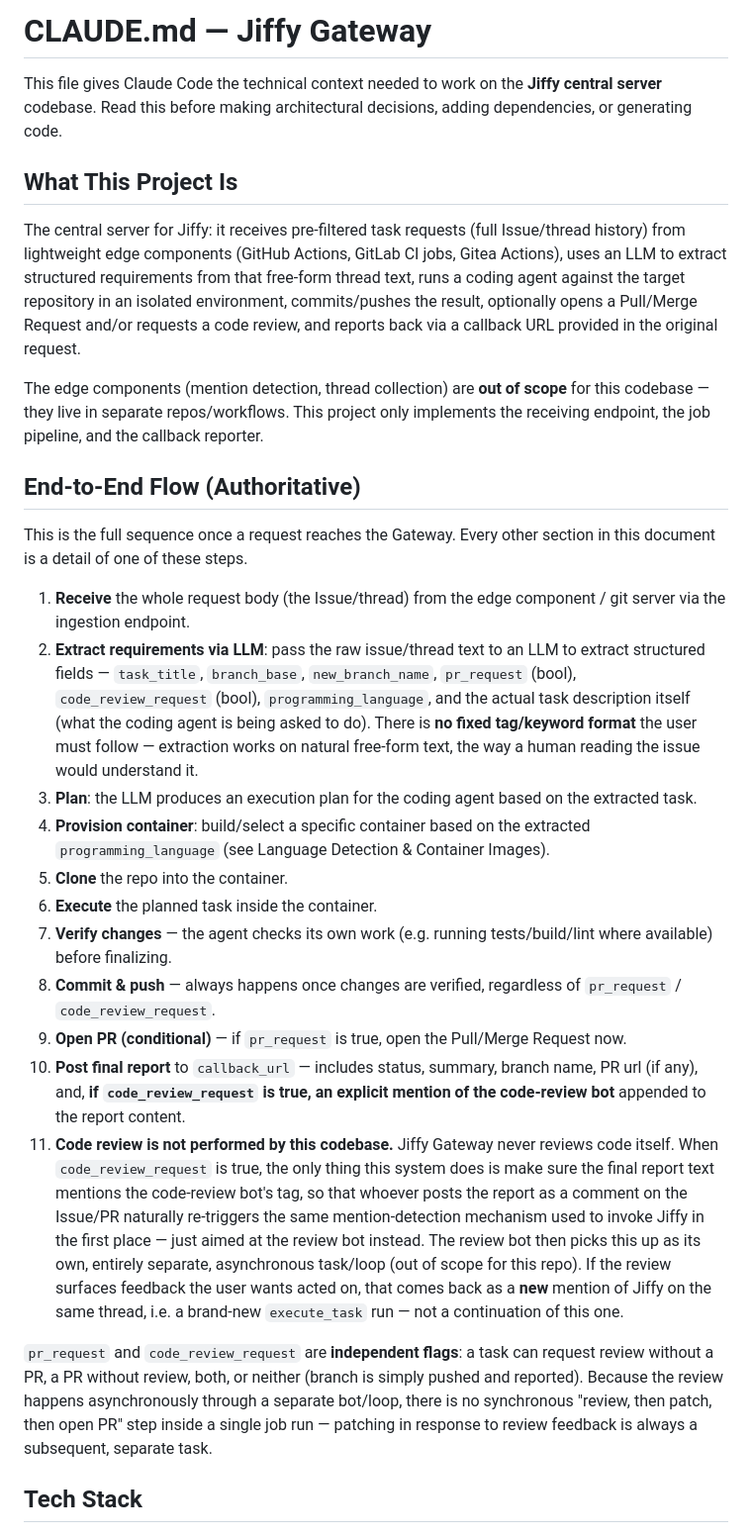
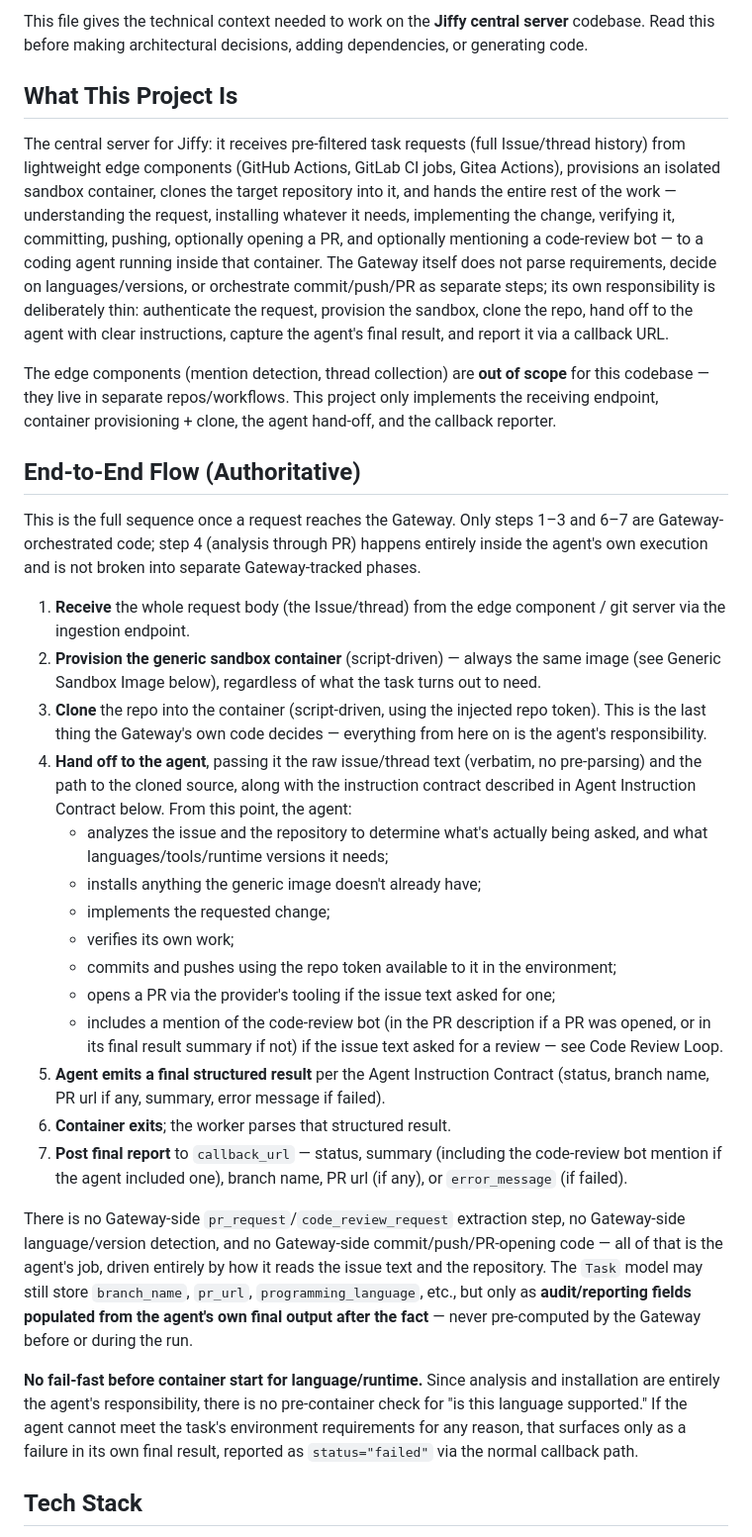
Before and after one commit to javadib/jiffy_gateway, a Markdown page: AGENTS.md, the part around one of its changes. Shown at 99% size. Rendered like a GitHub page.

```diff
--- a/AGENTS.md
+++ b/AGENTS.md
@@ -1,30 +1,33 @@
-# CLAUDE.md — Jiffy Gateway
-
-This file gives Claude Code the technical context needed to work on the **Jiffy central server** codebase. Read this before making architectural decisions, adding dependencies, or generating code.
+This file gives the technical context needed to work on the **Jiffy central server** codebase. Read this before making architectural decisions, adding dependencies, or generating code.
 
 ## What This Project Is
 
-The central server for Jiffy: it receives pre-filtered task requests (full Issue/thread history) from lightweight edge components (GitHub Actions, GitLab CI jobs, Gitea Actions), uses an LLM to extract structured requirements from that free-form thread text, runs a coding agent against the target repository in an isolated environment, commits/pushes the result, optionally opens a Pull/Merge Request and/or requests a code review, and reports back via a callback URL provided in the original request.
+The central server for Jiffy: it receives pre-filtered task requests (full Issue/thread history) from lightweight edge components (GitHub Actions, GitLab CI jobs, Gitea Actions), provisions an isolated sandbox container, clones the target repository into it, and hands the entire rest of the work — understanding the request, installing whatever it needs, implementing the change, verifying it, committing, pushing, optionally opening a PR, and optionally mentioning a code-review bot — to a coding agent running inside that container. The Gateway itself does not parse requirements, decide on languages/versions, or orchestrate commit/push/PR as separate steps; its own responsibility is deliberately thin: authenticate the request, provision the sandbox, clone the repo, hand off to the agent with clear instructions, capture the agent's final result, and report it via a callback URL.
 
-The edge components (mention detection, thread collection) are **out of scope** for this codebase — they live in separate repos/workflows. This project only implements the receiving endpoint, the job pipeline, and the callback reporter.
+The edge components (mention detection, thread collection) are **out of scope** for this codebase — they live in separate repos/workflows. This project only implements the receiving endpoint, container provisioning + clone, the agent hand-off, and the callback reporter.
 
 ## End-to-End Flow (Authoritative)
 
-This is the full sequence once a request reaches the Gateway. Every other section in this document is a detail of one of these steps.
+This is the full sequence once a request reaches the Gateway. Only steps 1–3 and 6–7 are Gateway-orchestrated code; step 4 (analysis through PR) happens entirely inside the agent's own execution and is not broken into separate Gateway-tracked phases.
 
 1. **Receive** the whole request body (the Issue/thread) from the edge component / git server via the ingestion endpoint.
-2. **Extract requirements via LLM**: pass the raw issue/thread text to an LLM to extract structured fields — `task_title`, `branch_base`, `new_branch_name`, `pr_request` (bool), `code_review_request` (bool), `programming_language`, and the actual task description itself (what the coding agent is being asked to do). There is **no fixed tag/keyword format** the user must follow — extraction works on natural free-form text, the way a human reading the issue would understand it.
-3. **Plan**: the LLM produces an execution plan for the coding agent based on the extracted task.
-4. **Provision container**: build/select a specific container based on the extracted `programming_language` (see Language Detection & Container Images).
-5. **Clone** the repo into the container.
-6. **Execute** the planned task inside the container.
-7. **Verify changes** — the agent checks its own work (e.g. running tests/build/lint where available) before finalizing.
-8. **Commit & push** — always happens once changes are verified, regardless of `pr_request` / `code_review_request`.
-9. **Open PR (conditional)** — if `pr_request` is true, open the Pull/Merge Request now.
-10. **Post final report** to `callback_url` — includes status, summary, branch name, PR url (if any), and, **if `code_review_request` is true, an explicit mention of the code-review bot** appended to the report content.
-11. **Code review is not performed by this codebase.** Jiffy Gateway never reviews code itself. When `code_review_request` is true, the only thing this system does is make sure the final report text mentions the code-review bot's tag, so that whoever posts the report as a comment on the Issue/PR naturally re-triggers the same mention-detection mechanism used to invoke Jiffy in the first place — just aimed at the review bot instead. The review bot then picks this up as its own, entirely separate, asynchronous task/loop (out of scope for this repo). If the review surfaces feedback the user wants acted on, that comes back as a **new** mention of Jiffy on the same thread, i.e. a brand-new `execute_task` run — not a continuation of this one.
+2. **Provision the generic sandbox container** (script-driven) — always the same image (see Generic Sandbox Image below), regardless of what the task turns out to need.
+3. **Clone** the repo into the container (script-driven, using the injected repo token). This is the last thing the Gateway's own code decides — everything from here on is the agent's responsibility.
+4. **Hand off to the agent**, passing it the raw issue/thread text (verbatim, no pre-parsing) and the path to the cloned source, along with the instruction contract described in Agent Instruction Contract below. From this point, the agent:
+   - analyzes the issue and the repository to determine what's actually being asked, and what languages/tools/runtime versions it needs;
+   - installs anything the generic image doesn't already have;
+   - implements the requested change;
+   - verifies its own work;
+   - commits and pushes using the repo token available to it in the environment;
+   - opens a PR via the provider's tooling if the issue text asked for one;
+   - includes a mention of the code-review bot (in the PR description if a PR was opened, or in its final result summary if not) if the issue text asked for a review — see Code Review Loop.
+5. **Agent emits a final structured result** per the Agent Instruction Contract (status, branch name, PR url if any, summary, error message if failed).
+6. **Container exits**; the worker parses that structured result.
+7. **Post final report** to `callback_url` — status, summary (including the code-review bot mention if the agent included one), branch name, PR url (if any), or `error_message` (if failed).
 
-`pr_request` and `code_review_request` are **independent flags**: a task can request review without a PR, a PR without review, both, or neither (branch is simply pushed and reported). Because the review happens asynchronously through a separate bot/loop, there is no synchronous "review, then patch, then open PR" step inside a single job run — patching in response to review feedback is always a subsequent, separate task.
+There is no Gateway-side `pr_request`/`code_review_request` extraction step, no Gateway-side language/version detection, and no Gateway-side commit/push/PR-opening code — all of that is the agent's job, driven entirely by how it reads the issue text and the repository. The `Task` model may still store `branch_name`, `pr_url`, `programming_language`, etc., but only as **audit/reporting fields populated from the agent's own final output after the fact** — never pre-computed by the Gateway before or during the run.
+
+**No fail-fast before container start for language/runtime.** Since analysis and installation are entirely the agent's responsibility, there is no pre-container check for "is this language supported." If the agent cannot meet the task's environment requirements for any reason, that surfaces only as a failure in its own final result, reported as `status="failed"` via the normal callback path.
 
 ## Tech Stack
 
```
Also changed, not shown: other parts of AGENTS.md (+91 -106 lines).
